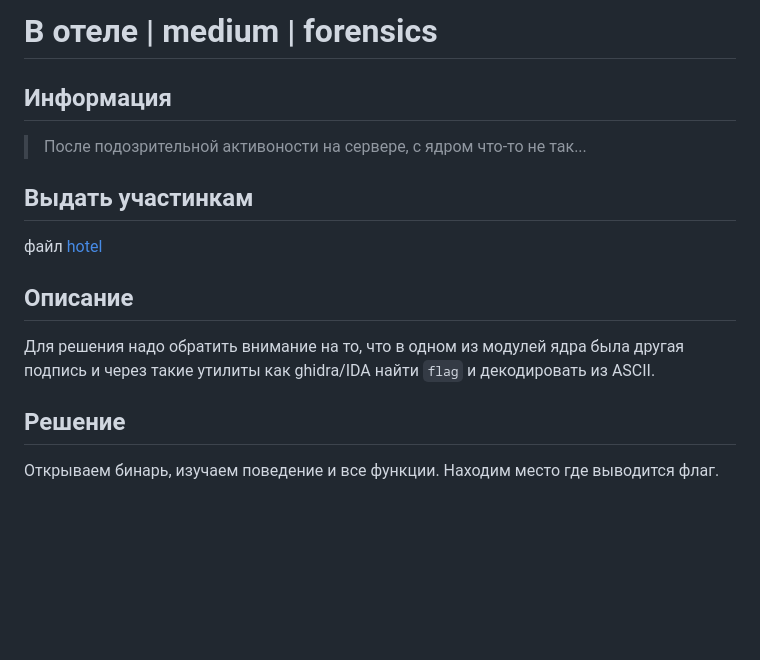
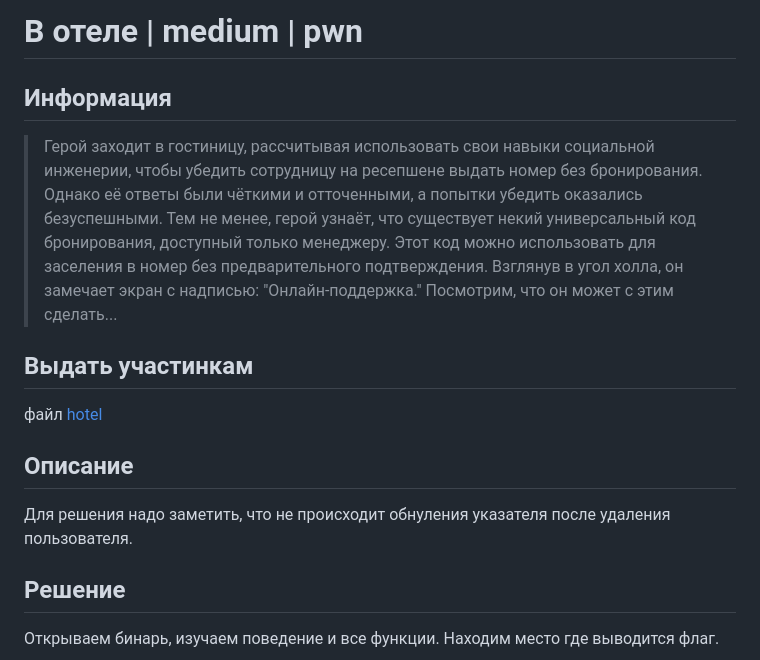
Before and after one commit to DUCKERZ-HUB/PolyWinterCTF-2025, a Markdown page: PWN/hotel/WRITEUP.md, the part around the change. Rendered like a GitHub page; blank space fills up the shorter version.

```diff
--- a/PWN/hotel/WRITEUP.md
+++ b/PWN/hotel/WRITEUP.md
@@ -1,13 +1,14 @@
-#  В отеле | medium | forensics
+#  В отеле | medium | pwn
 
 ## Информация
-> После подозрительной активоности на сервере, с ядром что-то не так...
+> Герой заходит в гостиницу, рассчитывая использовать свои навыки социальной инженерии, чтобы убедить сотрудницу на ресепшене выдать номер без бронирования. Однако её ответы были чёткими и отточенными, а попытки убедить оказались безуспешными. Тем не менее, герой узнаёт, что существует некий универсальный код бронирования, доступный только менеджеру. Этот код можно использовать для заселения в номер без предварительного подтверждения. Взглянув в угол холла, он замечает экран с надписью: "Онлайн-поддержка." Посмотрим, что он может с этим сделать...
+
 
 ## Выдать участинкам
 файл [hotel](public/hotel)
 
 ## Описание
-Для решения надо обратить внимание на то, что в одном из модулей ядра была другая подпись и через такие утилиты как ghidra/IDA найти `flag` и декодировать из ASCII.
+Для решения надо заметить, что не происходит обнуления указателя после удаления пользователя.
 
 ## Решение
 Открываем бинарь, изучаем поведение и все функции. Находим место где выводится флаг.
```
